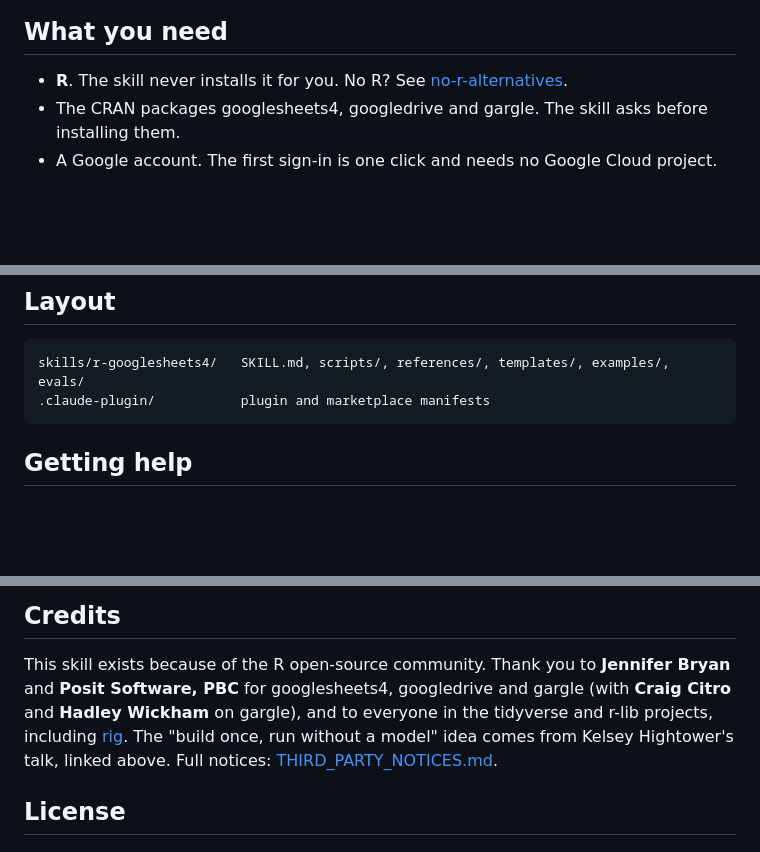
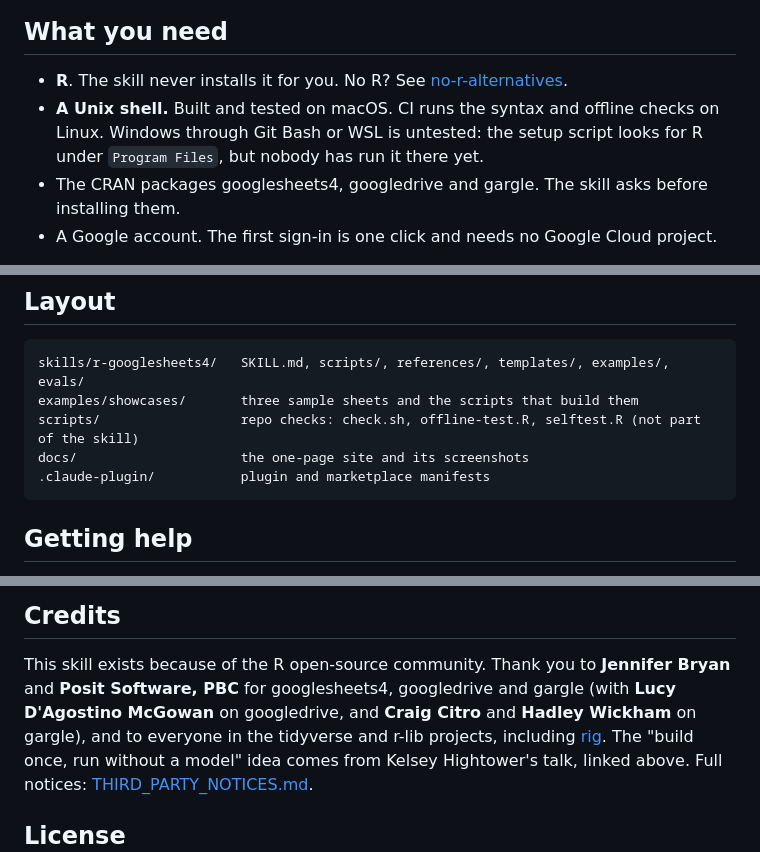
Before and after one commit to salvadoraveldano/r-googlesheets4, a Markdown page: README.md, 3 parts joined by grey strips. GitHub-like rendering; blank space fills up the shorter version.

````diff
--- a/README.md
+++ b/README.md
@@ -32,6 +36,7 @@ Or copy `skills/r-googlesheets4/` into your agent's skills folder.
 ## What you need
 
 - **R**. The skill never installs it for you. No R? See [no-r-alternatives](skills/r-googlesheets4/references/no-r-alternatives.md).
+- **A Unix shell.** Built and tested on macOS. CI runs the syntax and offline checks on Linux. Windows through Git Bash or WSL is untested: the setup script looks for R under `Program Files`, but nobody has run it there yet.
 - The CRAN packages googlesheets4, googledrive and gargle. The skill asks before installing them.
 - A Google account. The first sign-in is one click and needs no Google Cloud project.
 
@@ -88,6 +109,9 @@ OAuth client or a service account. Details in
 
 ```
 skills/r-googlesheets4/   SKILL.md, scripts/, references/, templates/, examples/, evals/
+examples/showcases/       three sample sheets and the scripts that build them
+scripts/                  repo checks: check.sh, offline-test.R, selftest.R (not part of the skill)
+docs/                     the one-page site and its screenshots
 .claude-plugin/           plugin and marketplace manifests
 ```
 
@@ -106,7 +130,8 @@ so follow that package's own reporting guidelines.
 
 This skill exists because of the R open-source community. Thank you to
 **Jennifer Bryan** and **Posit Software, PBC** for googlesheets4, googledrive and
-gargle (with **Craig Citro** and **Hadley Wickham** on gargle), and to everyone in
+gargle (with **Lucy D'Agostino McGowan** on googledrive, and **Craig Citro** and
+**Hadley Wickham** on gargle), and to everyone in
 the tidyverse and r-lib projects, including [rig](https://github.com/r-lib/rig).
 The "build once, run without a model" idea comes from Kelsey Hightower's talk, linked
 above.
````
Also changed, not shown: other parts of README.md (+20 -0 lines), .github/pull_request_template.md (added, +11 -0 lines), CHANGELOG.md (+28 -6 lines), CODE_OF_CONDUCT.md (added, +18 -0 lines), CONTRIBUTING.md (+10 -4 lines), examples/showcases/README.md (added, +35 -0 lines), docs/img/ops-command-center.png (added), docs/img/personal-finance.png (added), docs/img/saas-model.png (added), docs/img/social-preview.png (added), 6 other files.
